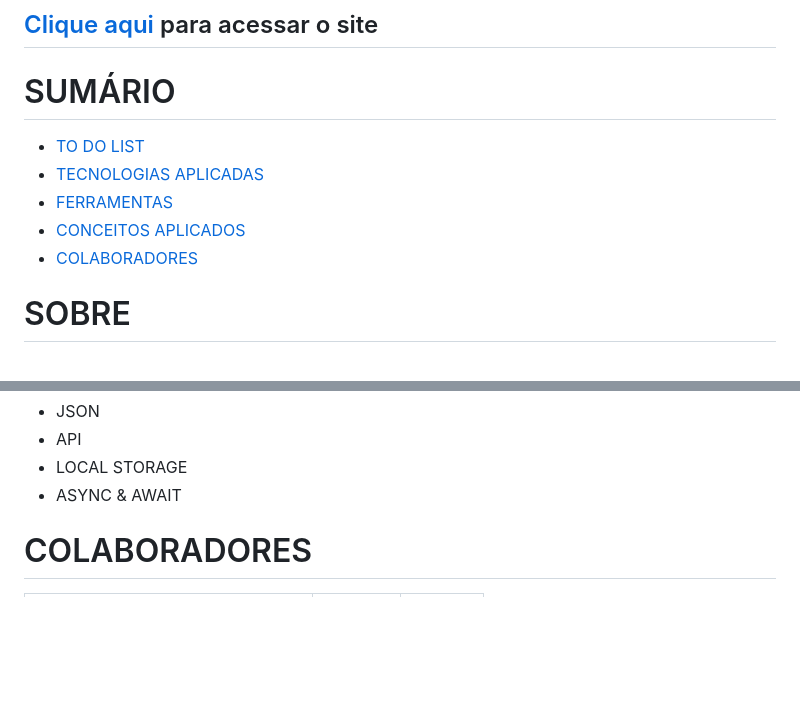
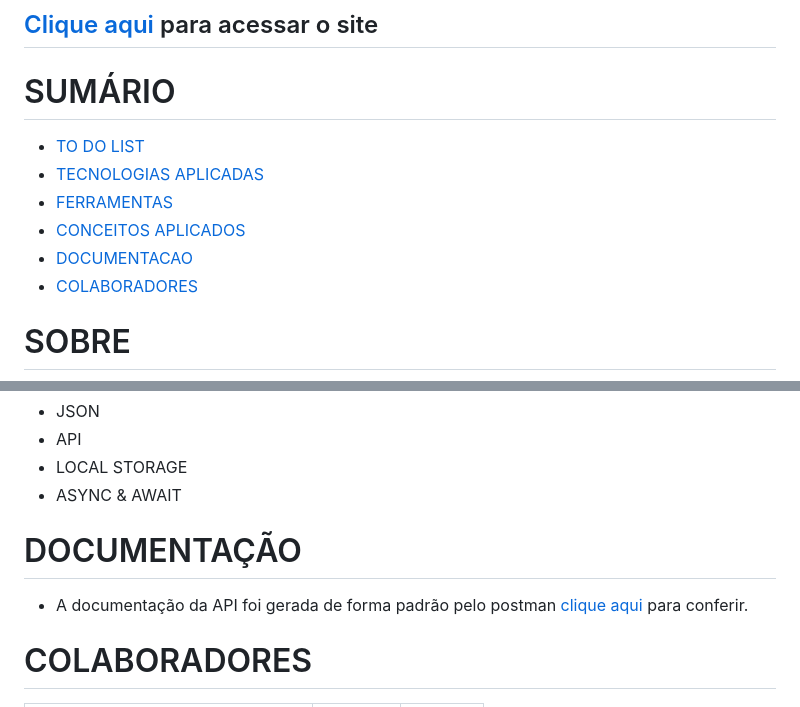
Before and after one commit to VINICIUSNUNES137/front_lion-school, a Markdown page: README.md, 2 parts joined by grey strips. Drawn GitHub-style; blank space fills up the shorter version.

Commit message:
style: responsiveness & readme

```diff
--- a/README.md
+++ b/README.md
@@ -13,6 +13,7 @@
 - [TECNOLOGIAS APLICADAS](#tecnologias-aplicadas)
 - [FERRAMENTAS](#ferramentas)
 - [CONCEITOS APLICADOS](#conceitos-aplicados)
+- [DOCUMENTACAO](#documentacao)
 - [COLABORADORES](#colaboradores)
 
 </div>
@@ -54,6 +55,14 @@ Esse projeto foi proposto pelo professor de PWFE (Programação Web Front End) e
 - LOCAL STORAGE
 - ASYNC & AWAIT
 
+
+
+<h1>DOCUMENTAÇÃO</h1>
+
+- A documentação da API foi gerada de forma padrão pelo postman [clique aqui](https://documenter.getpostman.com/view/23640177/2s93JzJzHw) para conferir.
+
+
+
 </div>
    <h1>COLABORADORES</h1>
 
```
